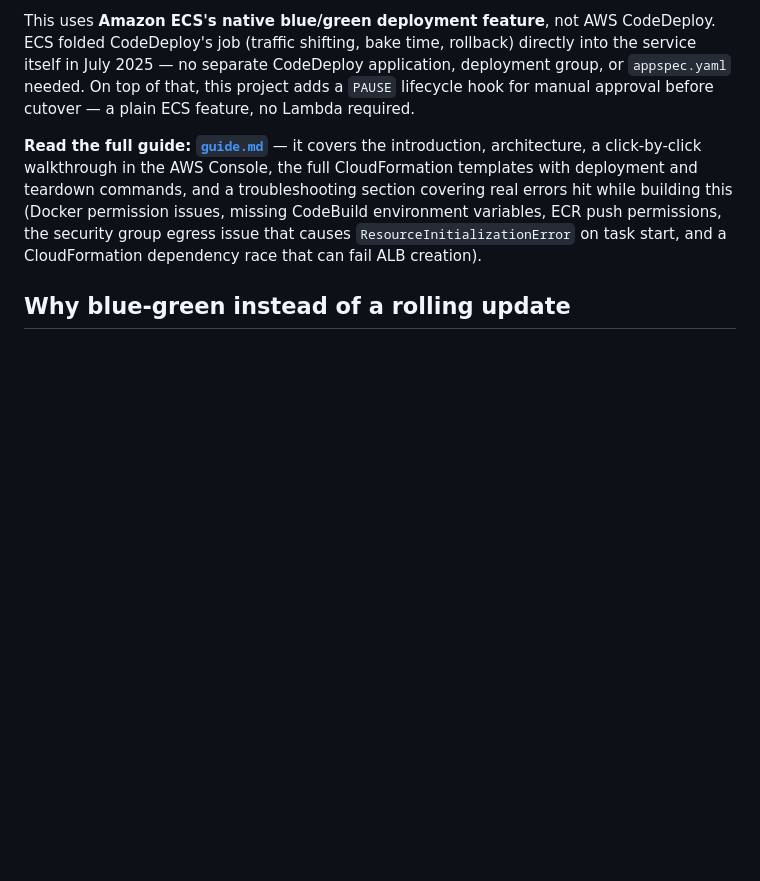
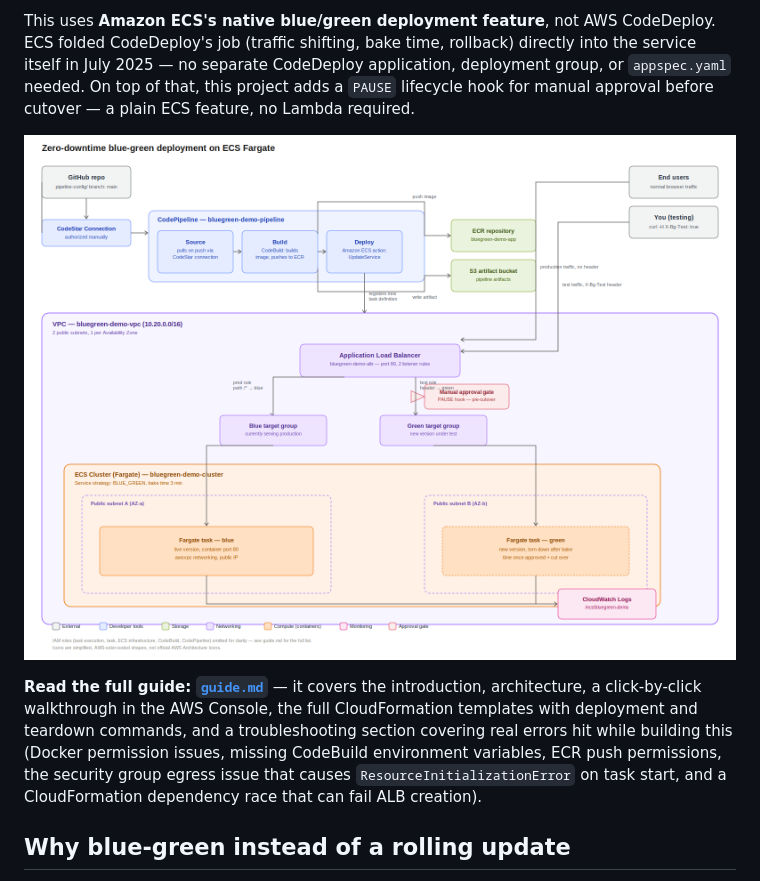
Before and after one commit to Gbengard/blue-green-ecs-deployment, a Markdown page: README.md, the part around the change. Rendered like a GitHub page; pictures changed too: architecture-diagram.png (added); blank space fills up the shorter version.

```diff
--- a/README.md
+++ b/README.md
@@ -14,6 +14,8 @@ rollback) directly into the service itself in July 2025 — no separate
 CodeDeploy application, deployment group, or `appspec.yaml` needed. On
 top of that, this project adds a `PAUSE` lifecycle hook for manual
 approval before cutover — a plain ECS feature, no Lambda required.
+
+![Architecture diagram](./architecture-diagram.png)
 
 **Read the full guide: [`guide.md`](./guide.md)** — it covers the
 introduction, architecture, a click-by-click walkthrough in the AWS
```
Also changed, not shown: guide.md (+33 -17 lines), 3 other files.
